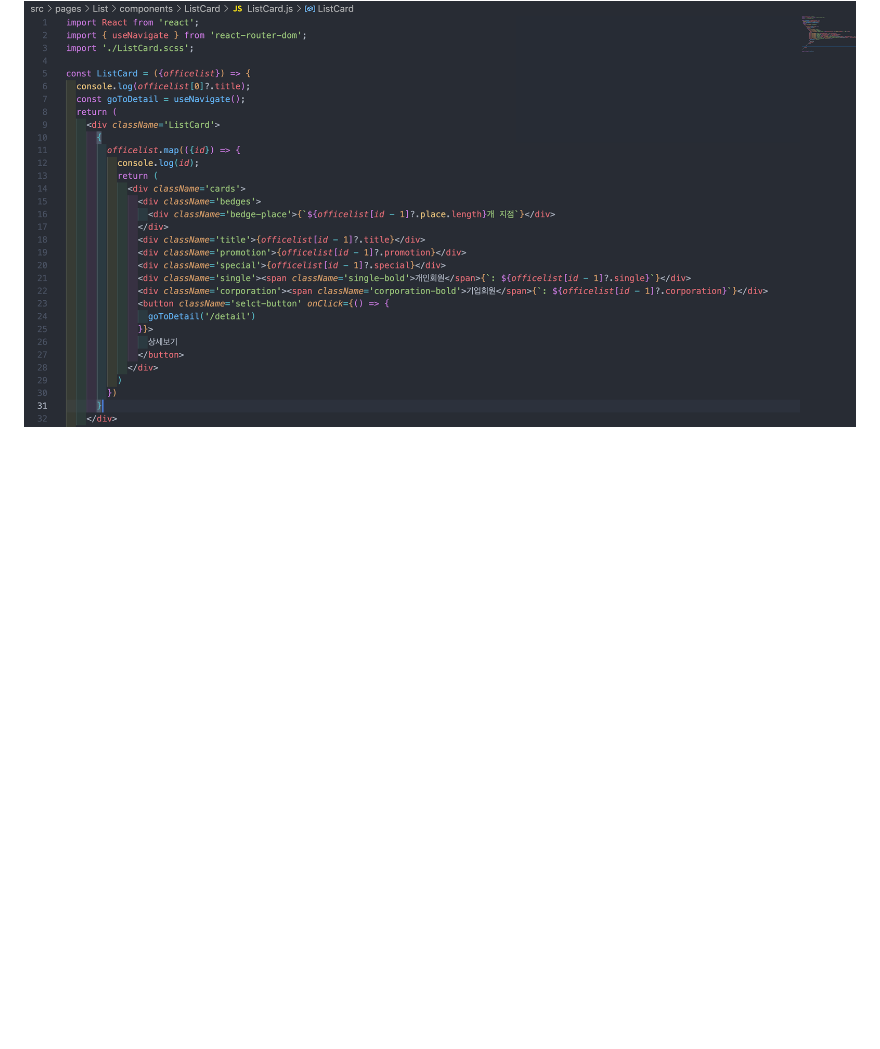
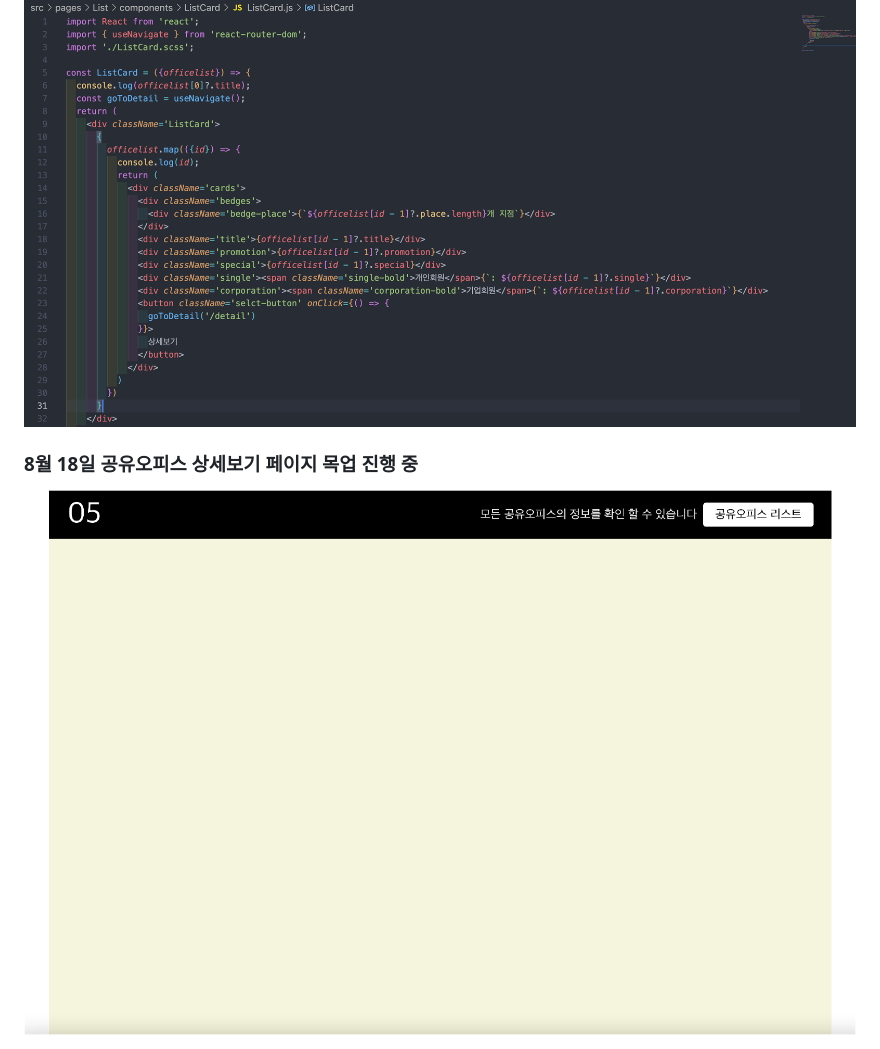
Before and after one commit to jihoon8730/05_project, a Markdown page: README.md, the part around the change. Rendered like a GitHub page; pictures changed too: readme_image/detail01.png (added); blank space fills up the shorter version.

Commit message:
modify : readme 수정

```diff
--- a/README.md
+++ b/README.md
@@ -32,3 +32,6 @@
 
 - axios를 통해 비동기처리 후 배열의 반복을 통해 바인딩한 코드
 <img src='./readme_image/readme05.png' alt='이미지 불러오기 실패'>
+
+### 8월 18일 공유오피스 상세보기 페이지 목업 진행 중
+<img src='./readme_image/detail01.png' alt='이미지 불러오기 실패'>
```
Also changed, not shown: 1 other file.
